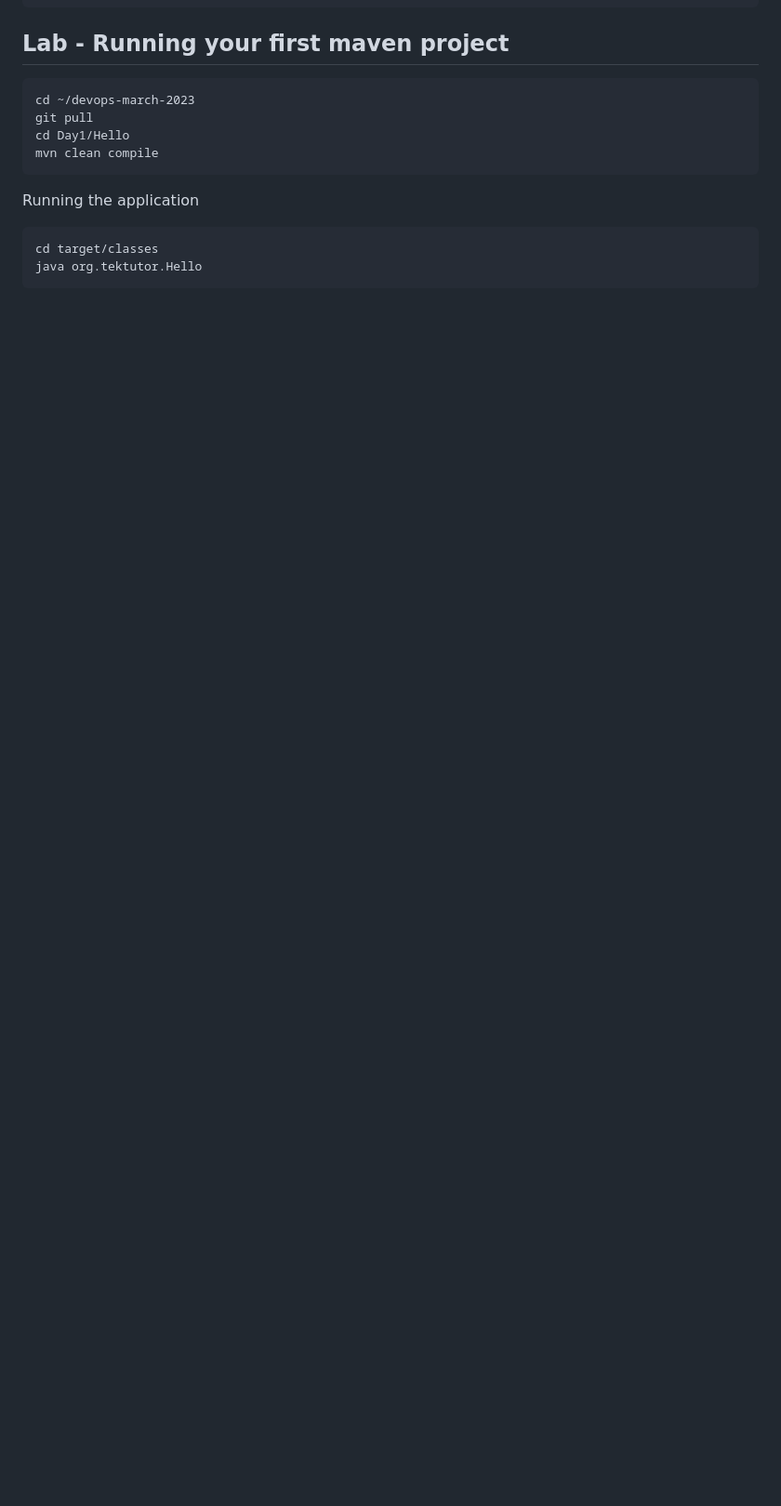
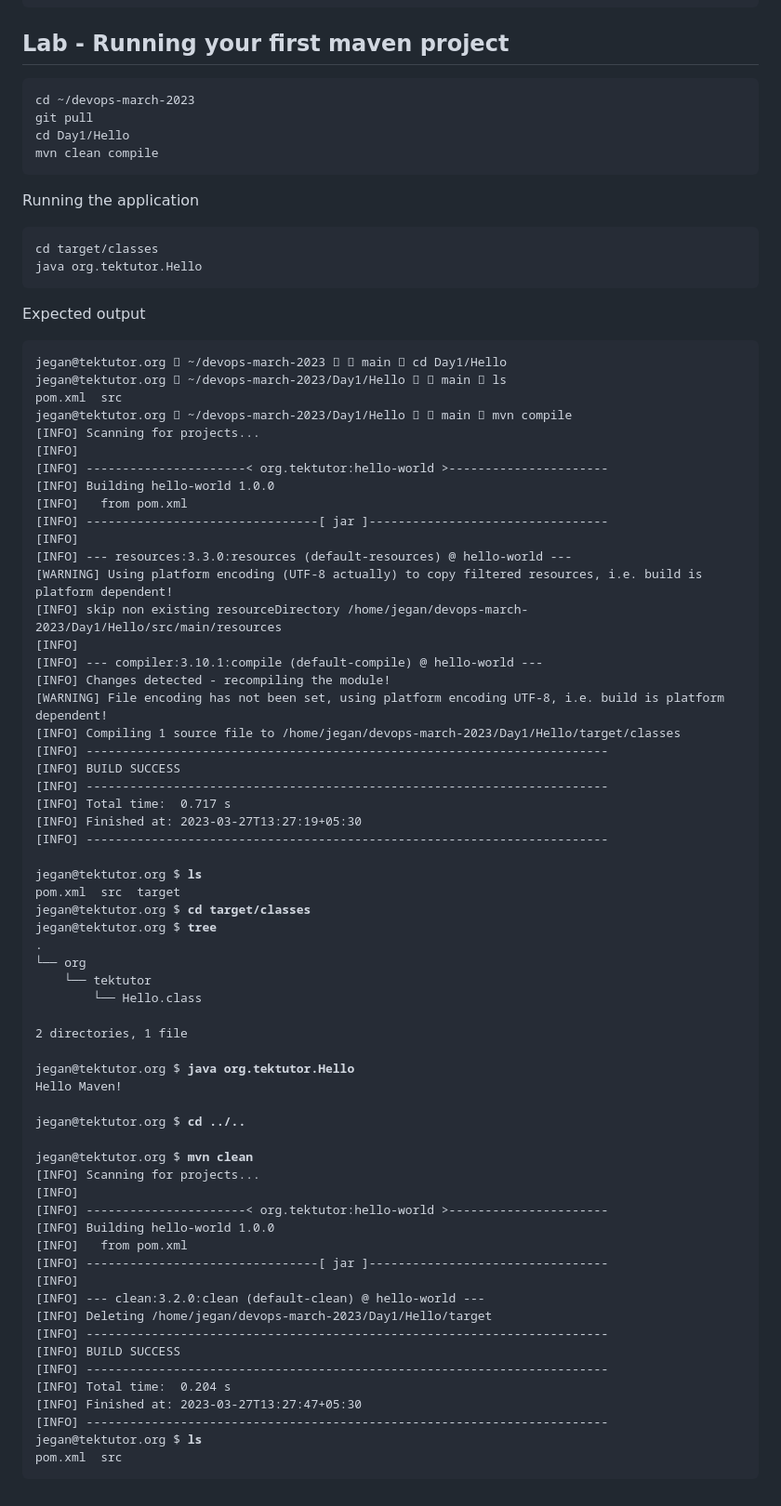
Before and after one commit to GouthamPranay/devops-march-2023, a Markdown page: Day1/README.md, the part around the change. Shown: that part at 93% size. Rendered like a GitHub page; blank space fills up the shorter version.

````diff
--- a/Day1/README.md
+++ b/Day1/README.md
@@ -268,3 +268,68 @@ Running the application
 cd target/classes
 java org.tektutor.Hello
 ```
+
+Expected output
+
+<pre>
+jegan@tektutor.org  ~/devops-march-2023   main  cd Day1/Hello
+jegan@tektutor.org  ~/devops-march-2023/Day1/Hello   main  ls
+pom.xml  src
+jegan@tektutor.org  ~/devops-march-2023/Day1/Hello   main  mvn compile
+[INFO] Scanning for projects...
+[INFO]
+[INFO] ----------------------< org.tektutor:hello-world >----------------------
+[INFO] Building hello-world 1.0.0
+[INFO]   from pom.xml
+[INFO] --------------------------------[ jar ]---------------------------------
+[INFO]
+[INFO] --- resources:3.3.0:resources (default-resources) @ hello-world ---
+[WARNING] Using platform encoding (UTF-8 actually) to copy filtered resources, i.e. build is platform dependent!
+[INFO] skip non existing resourceDirectory /home/jegan/devops-march-2023/Day1/Hello/src/main/resources
+[INFO]
+[INFO] --- compiler:3.10.1:compile (default-compile) @ hello-world ---
+[INFO] Changes detected - recompiling the module!
+[WARNING] File encoding has not been set, using platform encoding UTF-8, i.e. build is platform dependent!
+[INFO] Compiling 1 source file to /home/jegan/devops-march-2023/Day1/Hello/target/classes
+[INFO] ------------------------------------------------------------------------
+[INFO] BUILD SUCCESS
+[INFO] ------------------------------------------------------------------------
+[INFO] Total time:  0.717 s
+[INFO] Finished at: 2023-03-27T13:27:19+05:30
+[INFO] ------------------------------------------------------------------------
+
+jegan@tektutor.org $ <b>ls</b>
+pom.xml  src  target
+jegan@tektutor.org $ <b>cd target/classes</b>
+jegan@tektutor.org $ <b>tree</b>
+.
+└── org
+    └── tektutor
+        └── Hello.class
+
+2 directories, 1 file
+
+jegan@tektutor.org $ <b>java org.tektutor.Hello</b>
+Hello Maven!
+
+jegan@tektutor.org $ <b>cd ../..</b>
+
+jegan@tektutor.org $ <b>mvn clean</b>
+[INFO] Scanning for projects...
+[INFO]
+[INFO] ----------------------< org.tektutor:hello-world >----------------------
+[INFO] Building hello-world 1.0.0
+[INFO]   from pom.xml
+[INFO] --------------------------------[ jar ]---------------------------------
+[INFO]
+[INFO] --- clean:3.2.0:clean (default-clean) @ hello-world ---
+[INFO] Deleting /home/jegan/devops-march-2023/Day1/Hello/target
+[INFO] ------------------------------------------------------------------------
+[INFO] BUILD SUCCESS
+[INFO] ------------------------------------------------------------------------
+[INFO] Total time:  0.204 s
+[INFO] Finished at: 2023-03-27T13:27:47+05:30
+[INFO] ------------------------------------------------------------------------
+jegan@tektutor.org $ <b>ls</b>
+pom.xml  src
+</pre>
````
